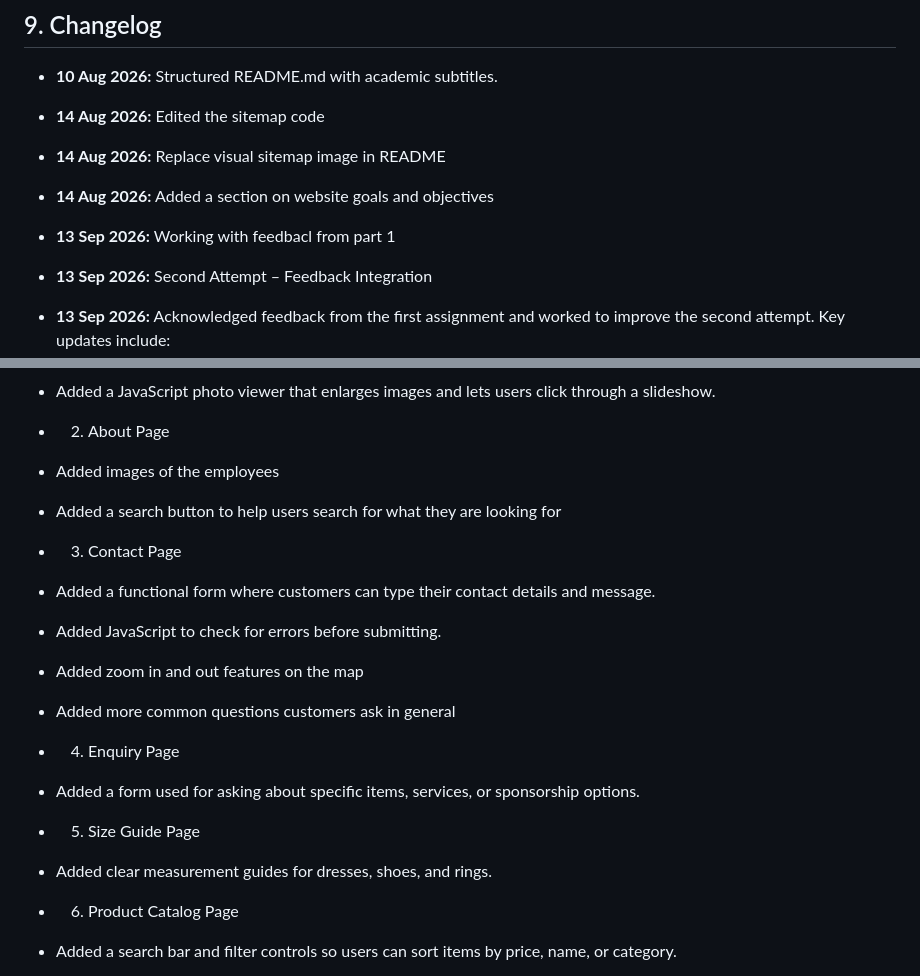
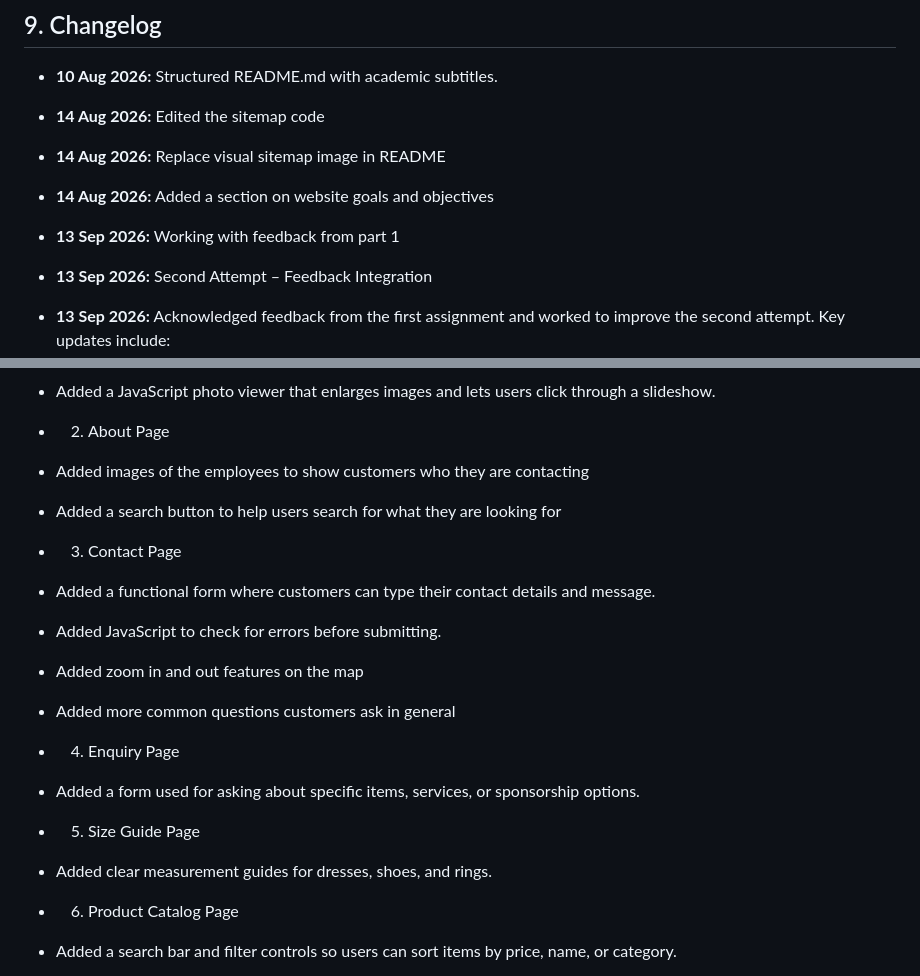
Before and after one commit to Britney-RR08/RoyalGlamBoutique, a Markdown page: README.md, 2 parts joined by grey strips. Drawn GitHub-style.

```diff
--- a/README.md
+++ b/README.md
@@ -129,7 +179,7 @@ blob: <https://gemini.google.com/473e2645-831f-4a6b-a410-fb78f1806920>
 - **14 Aug 2026:** Edited the sitemap code
 - **14 Aug 2026:** Replace visual sitemap image in README
 - **14 Aug 2026:** Added a section on website goals and objectives
-- **13 Sep 2026:** Working with feedbacl from part 1
+- **13 Sep 2026:** Working with feedback from part 1
 - **13 Sep 2026:** Second Attempt – Feedback Integration
 - **13 Sep 2026:** Acknowledged feedback from the first assignment and worked to improve the second attempt. Key updates include:
 
@@ -243,11 +296,11 @@ blob: <https://gemini.google.com/473e2645-831f-4a6b-a410-fb78f1806920>
 
 
 - 2. About Page
-- Added images of the employees
+- Added images of the employees to show customers who they are contacting
 - Added a search button to help users search for what they are looking for
 
 - 3. Contact Page
-- Added a  functional form where customers can type their contact details and message.
+- Added a functional form where customers can type their contact details and message.
 - Added JavaScript to check for errors before submitting.
 - Added zoom in and out features on the map
 - Added more common questions customers ask in general
@@ -257,7 +310,6 @@ blob: <https://gemini.google.com/473e2645-831f-4a6b-a410-fb78f1806920>
 
 - 5. Size Guide Page
 - Added clear measurement guides for dresses, shoes, and rings.
-
 
 - 6. Product Catalog Page
 - Added a search bar and filter controls so users can sort items by price, name, or category.
```
Also changed, not shown: other parts of README.md (+91 -38 lines).
